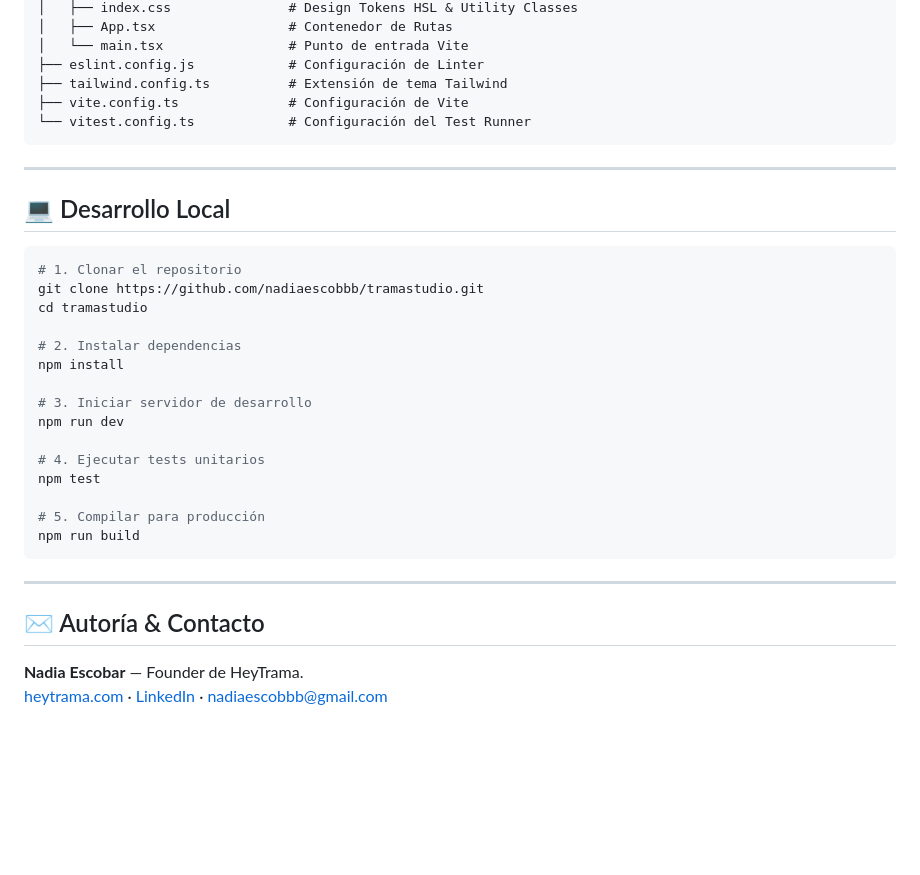
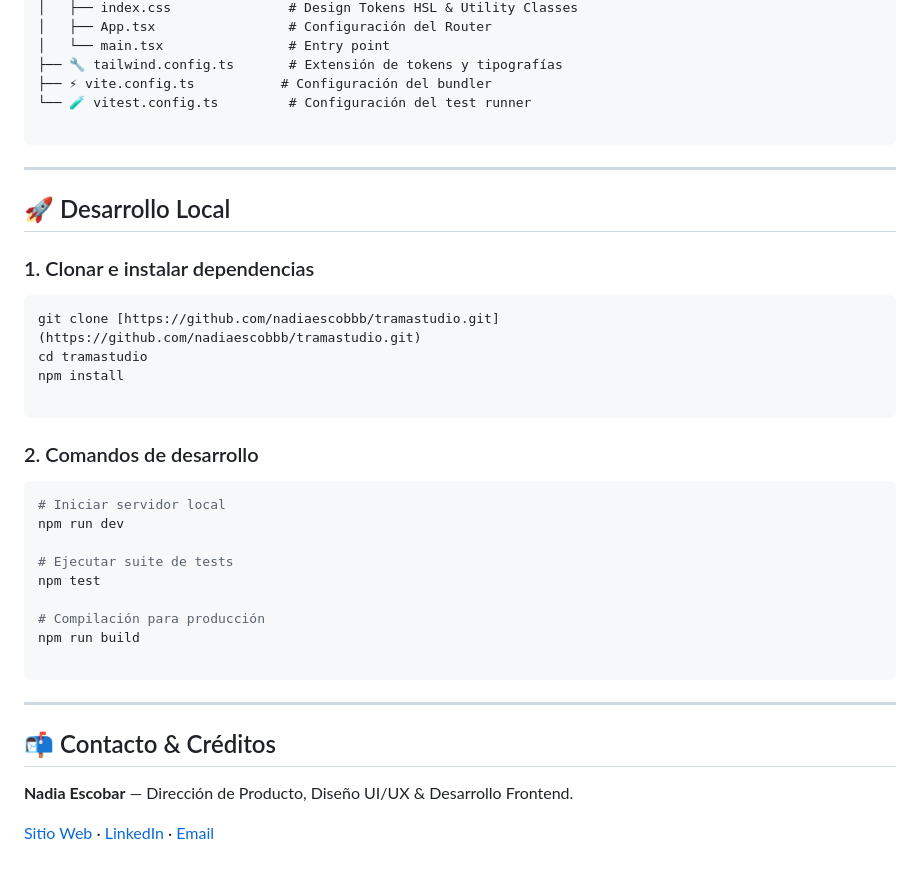
Before and after one commit to nadiaescobbb/tramastudio, a Markdown page: README.md, the part around one of its changes. GitHub-like rendering; blank space fills up the shorter version.

````diff
--- a/README.md
+++ b/README.md
@@ -73,37 +69,43 @@ tramastudio/
 │   ├── index.css               # Design Tokens HSL & Utility Classes
-│   ├── App.tsx                 # Contenedor de Rutas
-│   └── main.tsx                # Punto de entrada Vite
-├── eslint.config.js            # Configuración de Linter
-├── tailwind.config.ts          # Extensión de tema Tailwind
-├── vite.config.ts              # Configuración de Vite
-└── vitest.config.ts            # Configuración del Test Runner
+│   ├── App.tsx                 # Configuración del Router
+│   └── main.tsx                # Entry point
+├── 🔧 tailwind.config.ts       # Extensión de tokens y tipografías
+├── ⚡ vite.config.ts           # Configuración del bundler
+└── 🧪 vitest.config.ts         # Configuración del test runner
+
 ```
 
 ---
 
-## 💻 Desarrollo Local
+## 🚀 Desarrollo Local
+
+### 1. Clonar e instalar dependencias
 
 ```bash
-# 1. Clonar el repositorio
-git clone https://github.com/nadiaescobbb/tramastudio.git
+git clone [https://github.com/nadiaescobbb/tramastudio.git](https://github.com/nadiaescobbb/tramastudio.git)
 cd tramastudio
-
-# 2. Instalar dependencias
 npm install
 
-# 3. Iniciar servidor de desarrollo
+```
+
+### 2. Comandos de desarrollo
+
+```bash
+# Iniciar servidor local
 npm run dev
 
-# 4. Ejecutar tests unitarios
+# Ejecutar suite de tests
 npm test
 
-# 5. Compilar para producción
+# Compilación para producción
 npm run build
+
 ```
 
 ---
 
-## ✉️ Autoría & Contacto
+## 📬 Contacto & Créditos
 
-**Nadia Escobar** — Founder de HeyTrama.
-[heytrama.com](https://www.heytrama.com) · [LinkedIn](https://www.linkedin.com/in/nadiaescobbb/) · [nadiaescobbb@gmail.com](mailto:nadiaescobbb@gmail.com)
+**Nadia Escobar** — Dirección de Producto, Diseño UI/UX & Desarrollo Frontend.
+
+[Sitio Web](https://heytrama.com) · [LinkedIn](https://www.linkedin.com/in/nadia-escobar-2b6095265) · [Email](https://www.google.com/search?q=mailto%3Anadiaescobbb%40gmail.com)
````
Also changed, not shown: other parts of README.md (+43 -47 lines).
